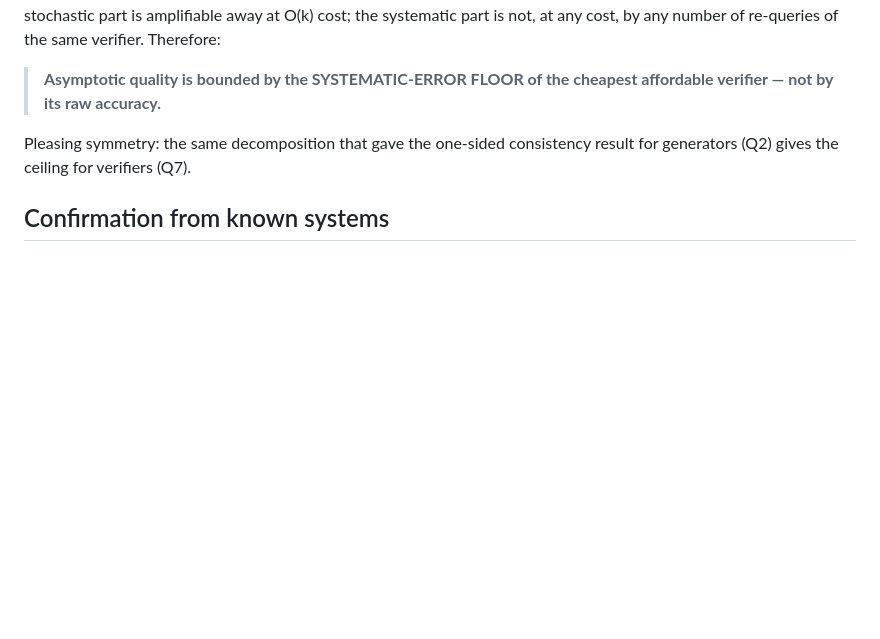
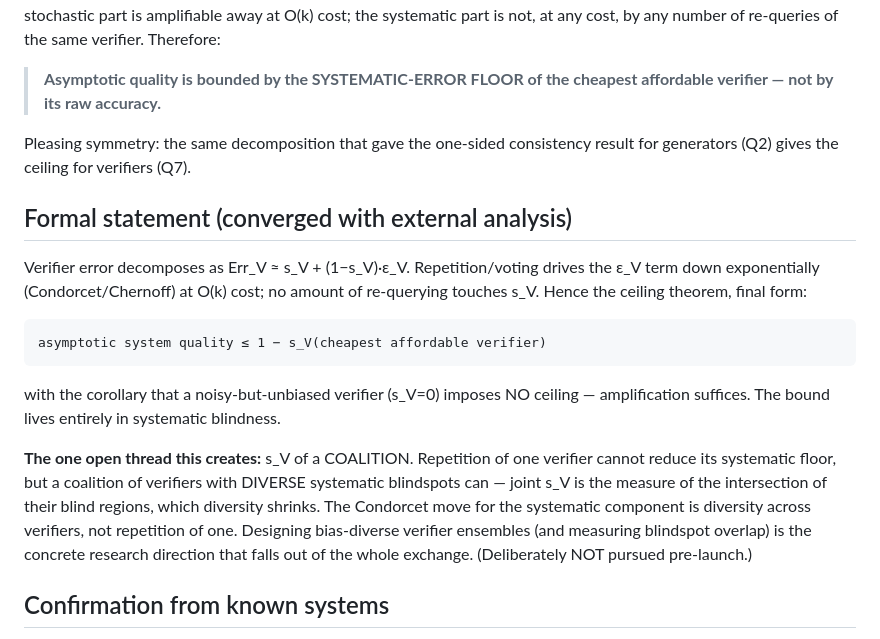
Before and after one commit to Ma4etaSS/errlore, a Markdown page: docs/OBSERVABILITY_DECAY.md, the part around the change. Rendered like a GitHub page; blank space fills up the shorter version.

Commit message:
docs: final ceiling theorem form + the coalition thread
Converged formalization from the exchange: Err_V = s_V + (1-s_V)e_V; voting
kills the noise term exponentially, nothing kills s_V; ceiling = 1 - s_V of
the cheapest verifier, no ceiling when s_V=0. New thread banked for
post-launch: joint s_V of a bias-DIVERSE verifier coalition is the
intersection of blind regions — diversity is the Condorcet move for the
systematic component. Not pursued pre-launch.

Co-Authored-By: Claude Opus 4.8 <noreply@anthropic.com>
Claude-Session: https://claude.ai/code/session_016c9d4Vj4CRwut9zeETzHmZ

```diff
--- a/docs/OBSERVABILITY_DECAY.md
+++ b/docs/OBSERVABILITY_DECAY.md
@@ -53,6 +53,27 @@ re-queries of the same verifier. Therefore:
 Pleasing symmetry: the same decomposition that gave the one-sided
 consistency result for generators (Q2) gives the ceiling for verifiers (Q7).
 
+## Formal statement (converged with external analysis)
+
+Verifier error decomposes as Err_V ≈ s_V + (1−s_V)·ε_V. Repetition/voting
+drives the ε_V term down exponentially (Condorcet/Chernoff) at O(k) cost;
+no amount of re-querying touches s_V. Hence the ceiling theorem, final form:
+
+    asymptotic system quality ≤ 1 − s_V(cheapest affordable verifier)
+
+with the corollary that a noisy-but-unbiased verifier (s_V=0) imposes NO
+ceiling — amplification suffices. The bound lives entirely in systematic
+blindness.
+
+**The one open thread this creates:** s_V of a COALITION. Repetition of one
+verifier cannot reduce its systematic floor, but a coalition of verifiers
+with DIVERSE systematic blindspots can — joint s_V is the measure of the
+intersection of their blind regions, which diversity shrinks. The Condorcet
+move for the systematic component is diversity across verifiers, not
+repetition of one. Designing bias-diverse verifier ensembles (and measuring
+blindspot overlap) is the concrete research direction that falls out of the
+whole exchange. (Deliberately NOT pursued pre-launch.)
+
 ## Confirmation from known systems
 
 The law retro-predicts the last decade of self-improvement successes:
```
